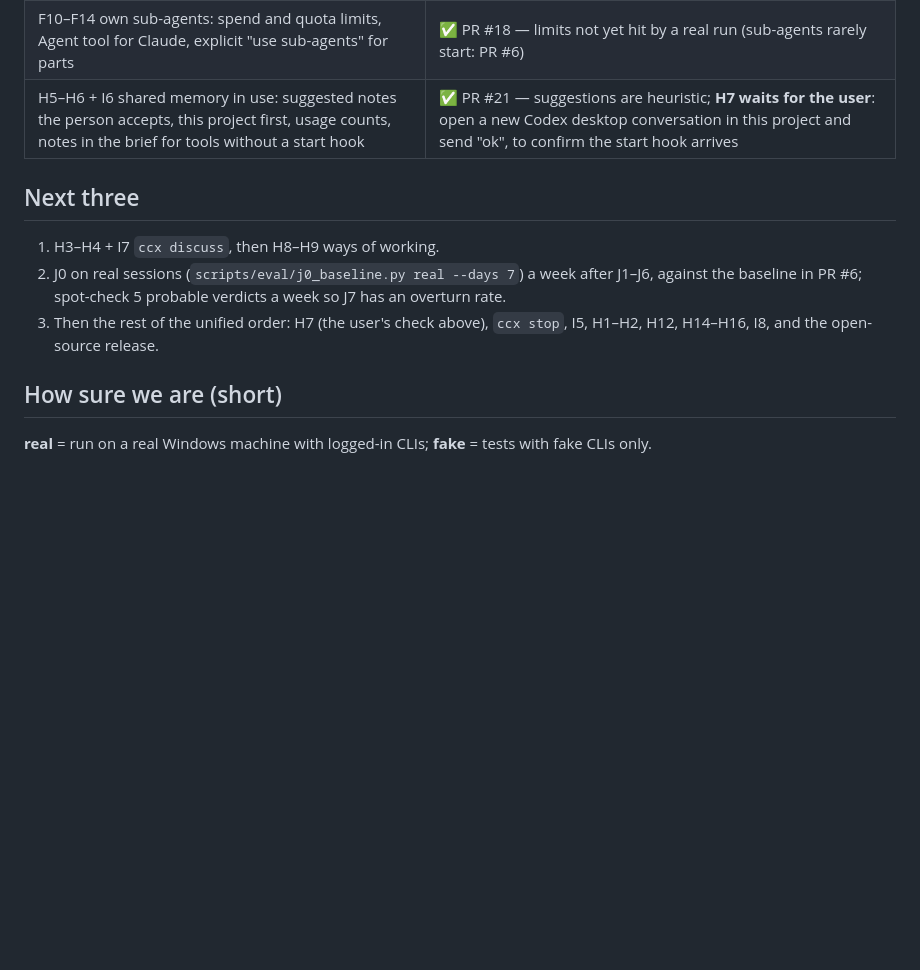
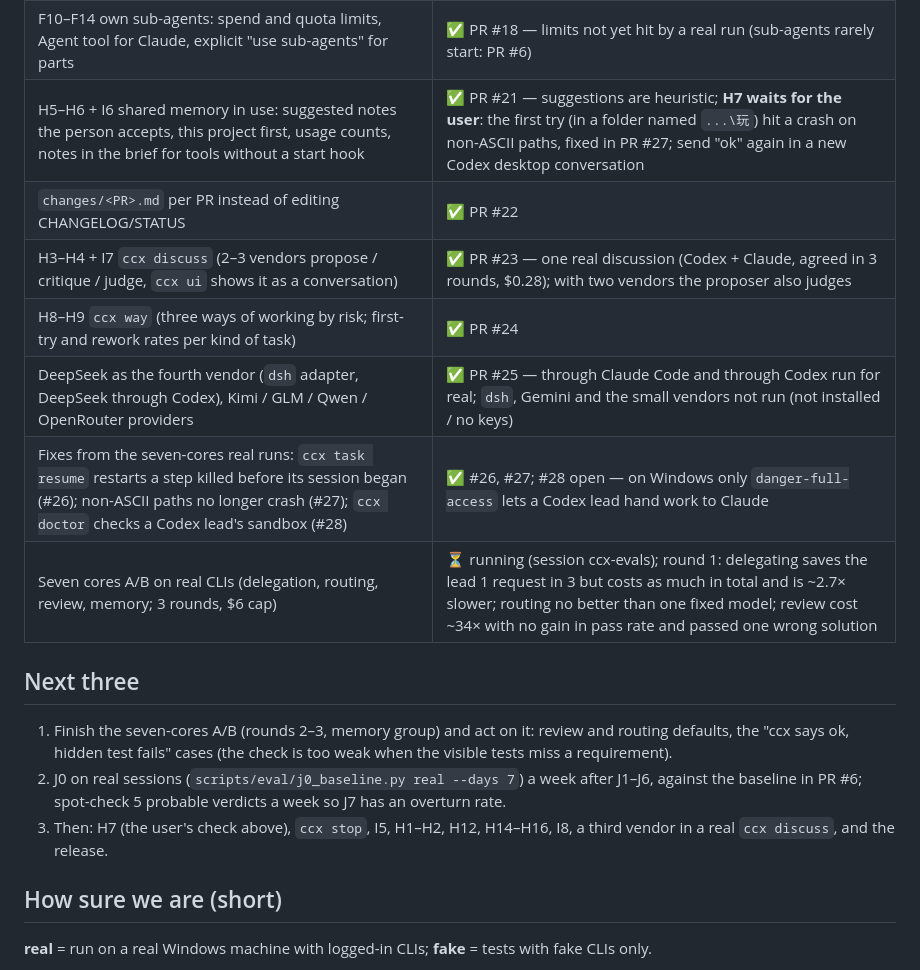
Before and after one commit to SUPERD6/claude-codex-bridge, a Markdown page: docs/STATUS.md, the part around one of its changes. Rendered like a GitHub page; blank space fills up the shorter version.

```diff
--- a/docs/STATUS.md
+++ b/docs/STATUS.md
@@ -31,14 +31,22 @@ turn re-reads ~220k tokens):
 | J5 a model for the lead itself (`ccx lead --suggest`, a line in `ccx report`) | ✅ PR #13 |
 | J11 `ccx/delegate.py` split by job, behaviour unchanged | ✅ PR #14 |
 | F10–F14 own sub-agents: spend and quota limits, Agent tool for Claude, explicit "use sub-agents" for parts | ✅ PR #18 — limits not yet hit by a real run (sub-agents rarely start: PR #6) |
-| H5–H6 + I6 shared memory in use: suggested notes the person accepts, this project first, usage counts, notes in the brief for tools without a start hook | ✅ PR #21 — suggestions are heuristic; **H7 waits for the user**: open a new Codex desktop conversation in this project and send "ok", to confirm the start hook arrives |
+| H5–H6 + I6 shared memory in use: suggested notes the person accepts, this project first, usage counts, notes in the brief for tools without a start hook | ✅ PR #21 — suggestions are heuristic; **H7 waits for the user**: the first try (in a folder named `...\玩`) hit a crash on non-ASCII paths, fixed in PR #27; send "ok" again in a new Codex desktop conversation |
+| `changes/<PR>.md` per PR instead of editing CHANGELOG/STATUS | ✅ PR #22 |
+| H3–H4 + I7 `ccx discuss` (2–3 vendors propose / critique / judge, `ccx ui` shows it as a conversation) | ✅ PR #23 — one real discussion (Codex + Claude, agreed in 3 rounds, $0.28); with two vendors the proposer also judges |
+| H8–H9 `ccx way` (three ways of working by risk; first-try and rework rates per kind of task) | ✅ PR #24 |
+| DeepSeek as the fourth vendor (`dsh` adapter, DeepSeek through Codex), Kimi / GLM / Qwen / OpenRouter providers | ✅ PR #25 — through Claude Code and through Codex run for real; `dsh`, Gemini and the small vendors not run (not installed / no keys) |
+| Fixes from the seven-cores real runs: `ccx task resume` restarts a step killed before its session began (#26); non-ASCII paths no longer crash (#27); `ccx doctor` checks a Codex lead's sandbox (#28) | ✅ #26, #27; #28 open — on Windows only `danger-full-access` lets a Codex lead hand work to Claude |
+| Seven cores A/B on real CLIs (delegation, routing, review, memory; 3 rounds, $6 cap) | ⏳ running (session ccx-evals); round 1: delegating saves the lead 1 request in 3 but costs as much in total and is ~2.7× slower; routing no better than one fixed model; review cost ~34× with no gain in pass rate and passed one wrong solution |
 
 ## Next three
 
-1. H3–H4 + I7 `ccx discuss`, then H8–H9 ways of working.
+1. Finish the seven-cores A/B (rounds 2–3, memory group) and act on it: review and routing defaults, the "ccx says ok,
+   hidden test fails" cases (the check is too weak when the visible tests miss a requirement).
 2. J0 on real sessions (`scripts/eval/j0_baseline.py real --days 7`) a week after J1–J6, against the baseline in
    PR #6; spot-check 5 probable verdicts a week so J7 has an overturn rate.
-3. Then the rest of the unified order: H7 (the user's check above), `ccx stop`, I5, H1–H2, H12, H14–H16, I8, and the open-source release.
+3. Then: H7 (the user's check above), `ccx stop`, I5, H1–H2, H12, H14–H16, I8, a third vendor in a real `ccx discuss`,
+   and the release.
 
 ## How sure we are (short)
 
```
Also changed, not shown: other parts of docs/STATUS.md (+1 -1 lines), docs/STATUS.zh.md (+10 -4 lines).
